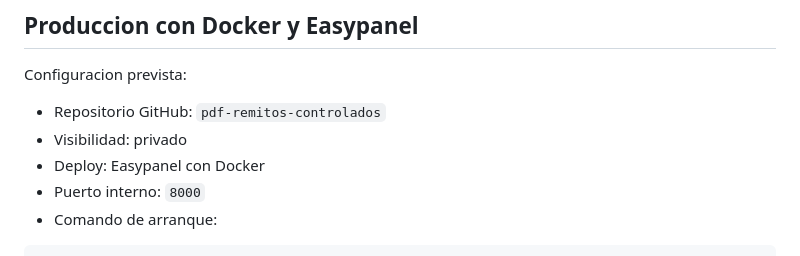
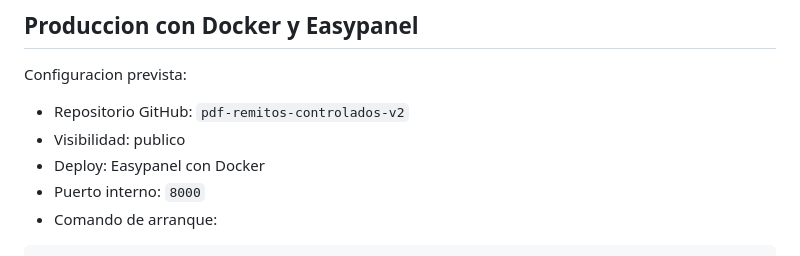
Before and after one commit to agusslepe-ui/pdf-remitos-controlados-v2, a Markdown page: README.md, the part around the change. Drawn GitHub-style.

Commit message:
Change repository name and visibility in README
Updated GitHub repository name and visibility.

```diff
--- a/README.md
+++ b/README.md
@@ -10,8 +10,8 @@ No usa APIs externas.
 
 Configuracion prevista:
 
-- Repositorio GitHub: `pdf-remitos-controlados`
-- Visibilidad: privado
+- Repositorio GitHub: `pdf-remitos-controlados-v2`
+- Visibilidad: publico
 - Deploy: Easypanel con Docker
 - Puerto interno: `8000`
 - Comando de arranque:
```
